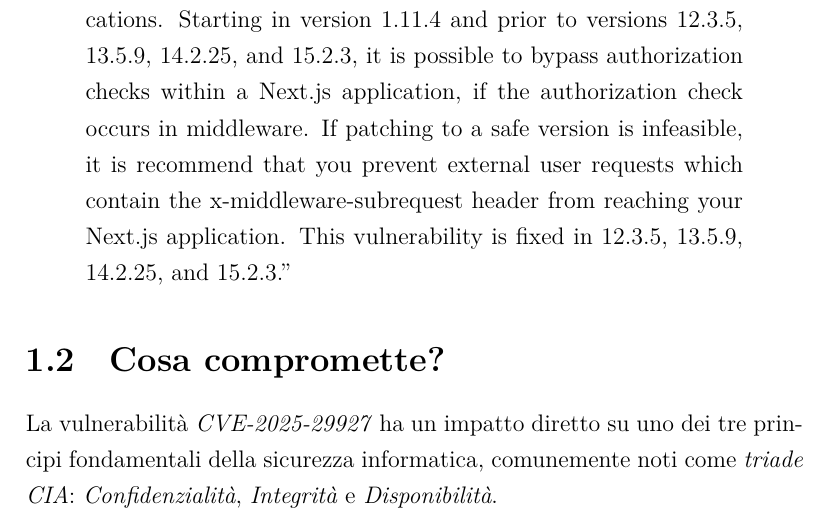
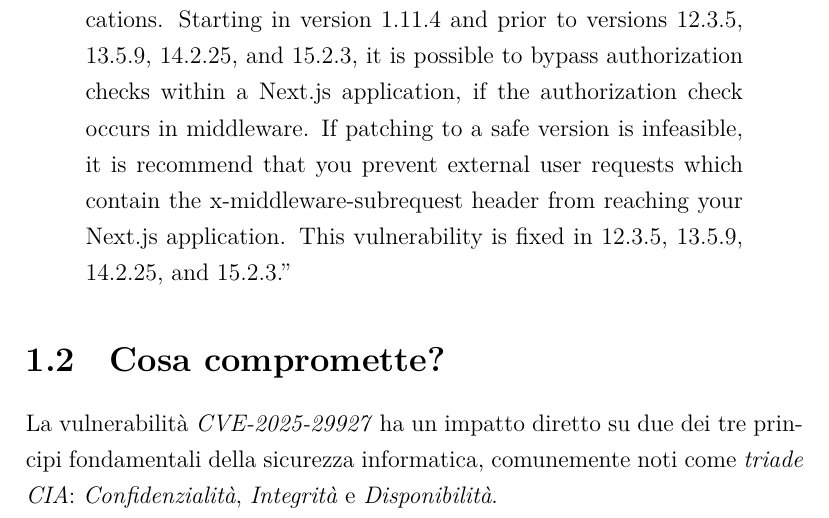
Before and after one commit to ITHackerstein/CyberSecurity-2024-2025, a LaTeX thesis (docs/Report.tex): part of page 5 of 20, cut so that both start at the same text. Compiled offline with XeLaTeX.

Commit message:
Report: Fixed small typo.

```diff
--- a/docs/Report.tex
+++ b/docs/Report.tex
@@ -66,7 +66,7 @@ Dal \href{https://cve.mitre.org/cgi-bin/cvename.cgi?name=CVE-2025-29927}{NIST NV
 \section{Cosa compromette?}
 \label{sec:cosa-compromette}
 
-La vulnerabilità \emph{CVE-2025-29927} ha un impatto diretto su uno dei tre principi fondamentali della sicurezza informatica, comunemente noti come \emph{triade CIA}: \emph{Confidenzialità}, \emph{Integrità} e \emph{Disponibilità}.
+La vulnerabilità \emph{CVE-2025-29927} ha un impatto diretto su due dei tre principi fondamentali della sicurezza informatica, comunemente noti come \emph{triade CIA}: \emph{Confidenzialità}, \emph{Integrità} e \emph{Disponibilità}.
 
 \begin{itemize}
   \item \emph{Confidenzialità}: è il principio maggiormente compromesso da questa vulnerabilità. In presenza di configurazioni specifiche, un attaccante remoto non autenticato può accedere a risorse che dovrebbero essere protette da meccanismi di autenticazione o autorizzazione. Questo può includere pagine private, endpoint API interni o contenuti generati dinamicamente. La conseguenza è la potenziale esposizione di informazioni sensibili, con implicazioni gravi in termini di privacy e sicurezza.
```
